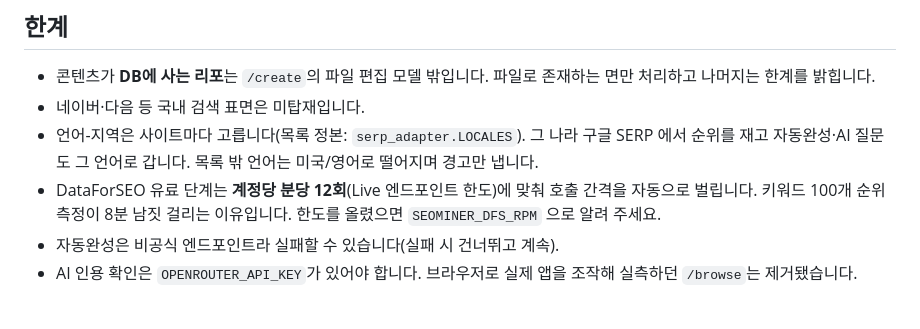
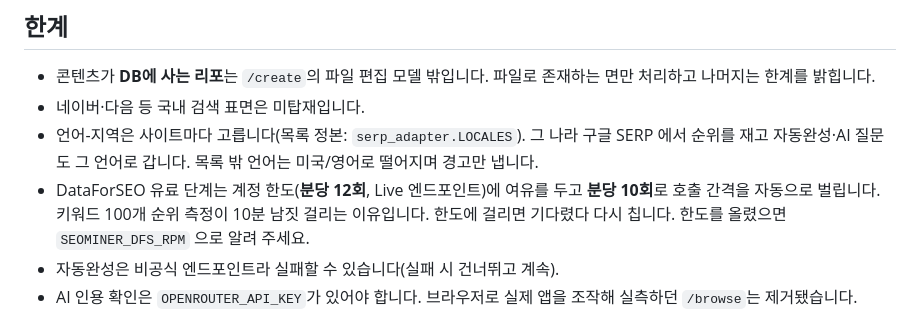
Before and after one commit to seanjr2847/seo-miner, a Markdown page: README.md, the part around the change. GitHub-like rendering.

Commit message:
docs(readme): DataForSEO 호출 속도 — 한도 12, 부르는 건 10
갈래 1 이 기본 간격을 분당 12 → 10 으로 바꿨다(한도와 같아서 여유가 0 이었다).
README 가 '분당 12회에 맞춰 호출'이라고 말하던 걸 한도와 호출 속도로 갈라 적고,
100개 측정 시간(8분 → 10분)과 한도에 걸리면 기다렸다 다시 친다는 것도 맞췄다.

Co-Authored-By: Claude Opus 5 (1M context) <noreply@anthropic.com>
Claude-Session: https://claude.ai/code/session_01Ldw6utVe79Mk45w82P9k7q

```diff
--- a/README.md
+++ b/README.md
@@ -255,8 +255,9 @@ JSON을 내려받았다면 인자 없이 실행하면 다운로드 폴더에서
 - 언어-지역은 사이트마다 고릅니다(목록 정본: `serp_adapter.LOCALES`). 그 나라 구글
   SERP 에서 순위를 재고 자동완성·AI 질문도 그 언어로 갑니다. 목록 밖 언어는
   미국/영어로 떨어지며 경고만 냅니다.
-- DataForSEO 유료 단계는 **계정당 분당 12회**(Live 엔드포인트 한도)에 맞춰 호출
-  간격을 자동으로 벌립니다. 키워드 100개 순위 측정이 8분 남짓 걸리는 이유입니다.
+- DataForSEO 유료 단계는 계정 한도(**분당 12회**, Live 엔드포인트)에 여유를 두고
+  **분당 10회**로 호출 간격을 자동으로 벌립니다. 키워드 100개 순위 측정이 10분 남짓
+  걸리는 이유입니다. 한도에 걸리면 기다렸다 다시 칩니다.
   한도를 올렸으면 `SEOMINER_DFS_RPM` 으로 알려 주세요.
 - 자동완성은 비공식 엔드포인트라 실패할 수 있습니다(실패 시 건너뛰고 계속).
 - AI 인용 확인은 `OPENROUTER_API_KEY`가 있어야 합니다. 브라우저로 실제 앱을 조작해
```
